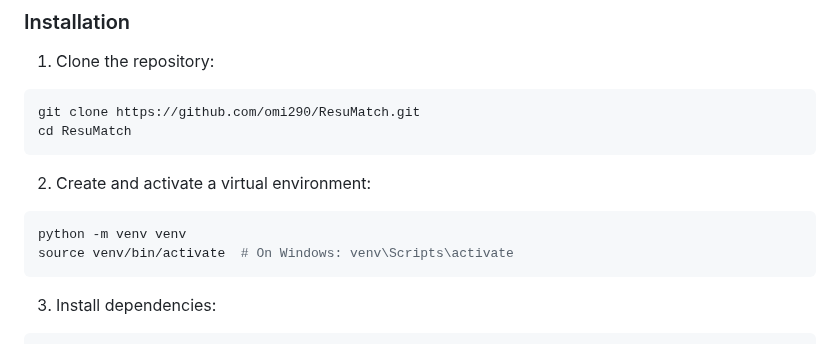
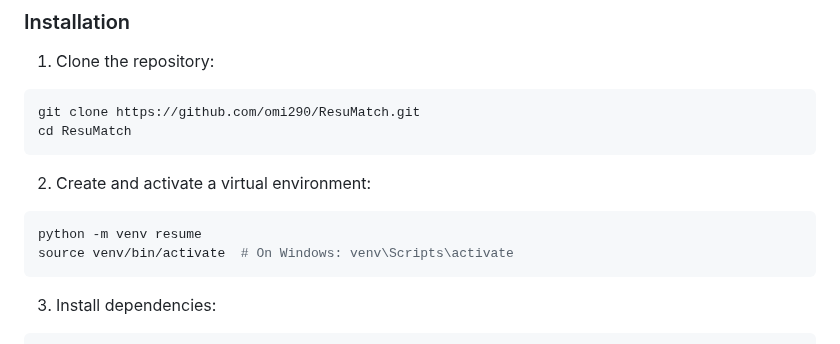
Before and after one commit to omi290/ResuMatch, a Markdown page: README.md, the part around the change. Rendered like a GitHub page.

````diff
--- a/README.md
+++ b/README.md
@@ -35,7 +35,7 @@ cd ResuMatch
 
 2. Create and activate a virtual environment:
 ```bash
-python -m venv venv
+python -m venv resume
 source venv/bin/activate  # On Windows: venv\Scripts\activate
 ```
 
````
